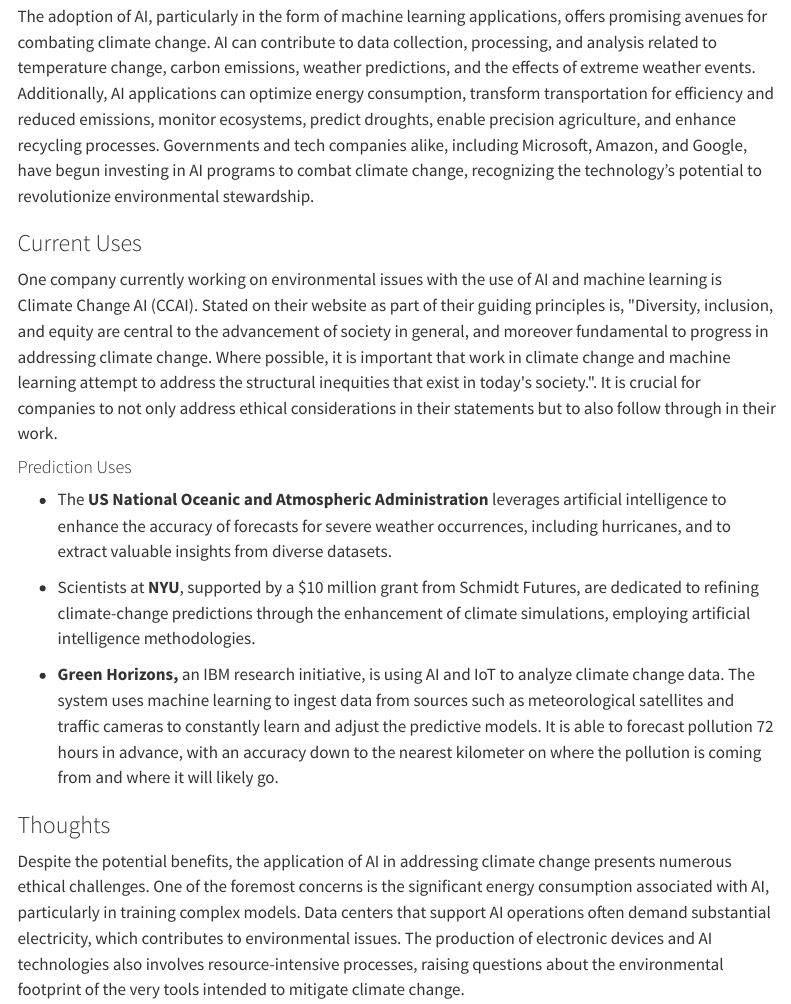
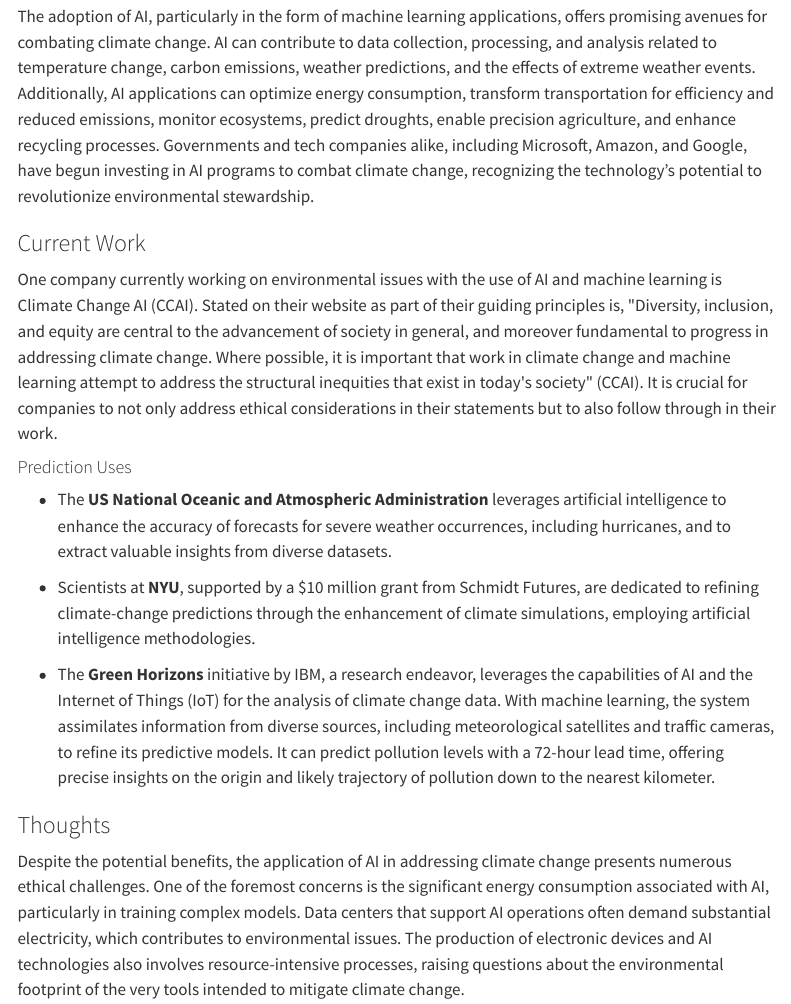
Before and after one commit to olleholt/olleholt.github.io, a Quarto document (blog/eds242-blog/eds242-finalblogpost.qmd): the page in a window 1100 px wide, from 280 px down. Rendered offline with R 4.5, knitr and Pandoc in place of Quarto, with nearby package versions; menus at the side of the page are left out.

Commit message:
changes to blog

```diff
--- a/blog/eds242-blog/eds242-finalblogpost.qmd
+++ b/blog/eds242-blog/eds242-finalblogpost.qmd
@@ -19,9 +19,9 @@
 
 The adoption of AI, particularly in the form of machine learning applications, offers promising avenues for combating climate change. AI can contribute to data collection, processing, and analysis related to temperature change, carbon emissions, weather predictions, and the effects of extreme weather events. Additionally, AI applications can optimize energy consumption, transform transportation for efficiency and reduced emissions, monitor ecosystems, predict droughts, enable precision agriculture, and enhance recycling processes. Governments and tech companies alike, including Microsoft, Amazon, and Google, have begun investing in AI programs to combat climate change, recognizing the technology's potential to revolutionize environmental stewardship.
 
-### Current Uses
+### Current Work
 
-One company currently working on environmental issues with the use of AI and machine learning is Climate Change AI (CCAI). Stated on their website as part of their guiding principles is, \"Diversity, inclusion, and equity are central to the advancement of society in general, and moreover fundamental to progress in addressing climate change. Where possible, it is important that work in climate change and machine learning attempt to address the structural inequities that exist in today\'s society.\". It is crucial for companies to not only address ethical considerations in their statements but to also follow through in their work.
+One company currently working on environmental issues with the use of AI and machine learning is Climate Change AI (CCAI). Stated on their website as part of their guiding principles is, \"Diversity, inclusion, and equity are central to the advancement of society in general, and moreover fundamental to progress in addressing climate change. Where possible, it is important that work in climate change and machine learning attempt to address the structural inequities that exist in today\'s society\" (CCAI). It is crucial for companies to not only address ethical considerations in their statements but to also follow through in their work.
 
 #### Prediction Uses
 
@@ -29,7 +29,7 @@
 
 -   Scientists at **NYU**, supported by a \$10 million grant from Schmidt Futures, are dedicated to refining climate-change predictions through the enhancement of climate simulations, employing artificial intelligence methodologies.
 
--   **Green Horizons,** an IBM research initiative, is using AI and IoT to analyze climate change data. The system uses machine learning to ingest data from sources such as meteorological satellites and traffic cameras to constantly learn and adjust the predictive models. It is able to forecast pollution 72 hours in advance, with an accuracy down to the nearest kilometer on where the pollution is coming from and where it will likely go.
+-   The **Green Horizons** initiative by IBM, a research endeavor, leverages the capabilities of AI and the Internet of Things (IoT) for the analysis of climate change data. With machine learning, the system assimilates information from diverse sources, including meteorological satellites and traffic cameras, to refine its predictive models. It can predict pollution levels with a 72-hour lead time, offering precise insights on the origin and likely trajectory of pollution down to the nearest kilometer.
 
 ### Thoughts
 
```
Also changed, not shown: docs/search.json, 2 other files.
